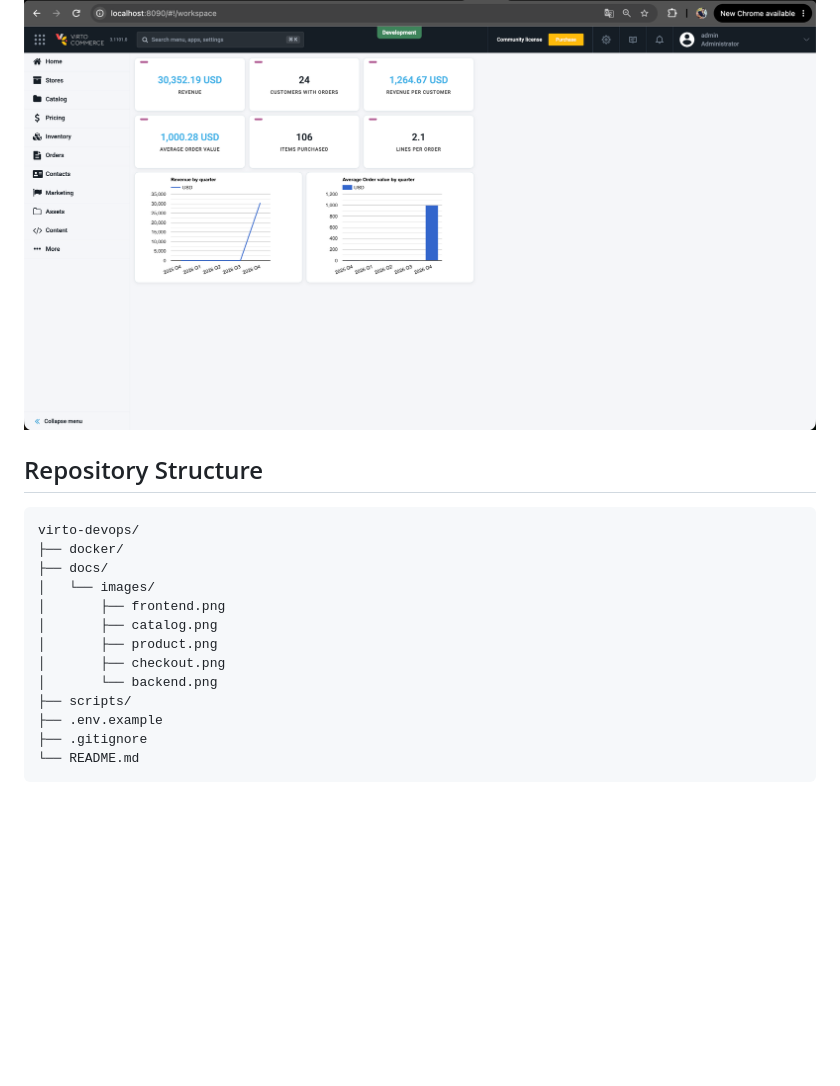
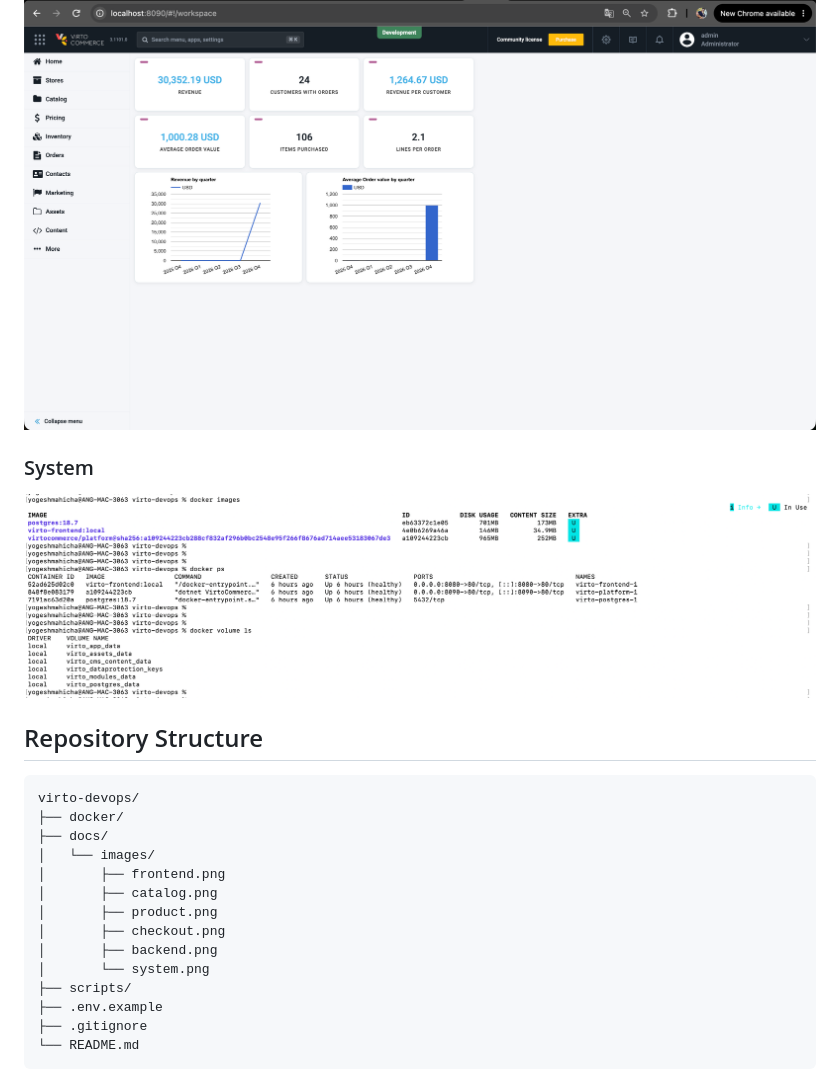
Before and after one commit to yogeshmahicha1999/virto-devops, a Markdown page: README.md, the part around the change. Drawn GitHub-style; pictures changed too: docs/images/system.png (added); blank space fills up the shorter version.

Commit message:
Update README with setup instructions and screenshots

````diff
--- a/README.md
+++ b/README.md
@@ -25,6 +25,9 @@ This repository contains the DevOps setup for the Virto Commerce application, in
 #### Admin Panel
 ![Backend Admin Panel](docs/images/backend.png)
 
+### System
+![System](docs/images/system.png)
+
 ## Repository Structure
 
 ```text
@@ -36,7 +39,8 @@ virto-devops/
 │       ├── catalog.png
 │       ├── product.png
 │       ├── checkout.png
-│       └── backend.png
+│       ├── backend.png
+│       └── system.png
 ├── scripts/
 ├── .env.example
 ├── .gitignore
````
